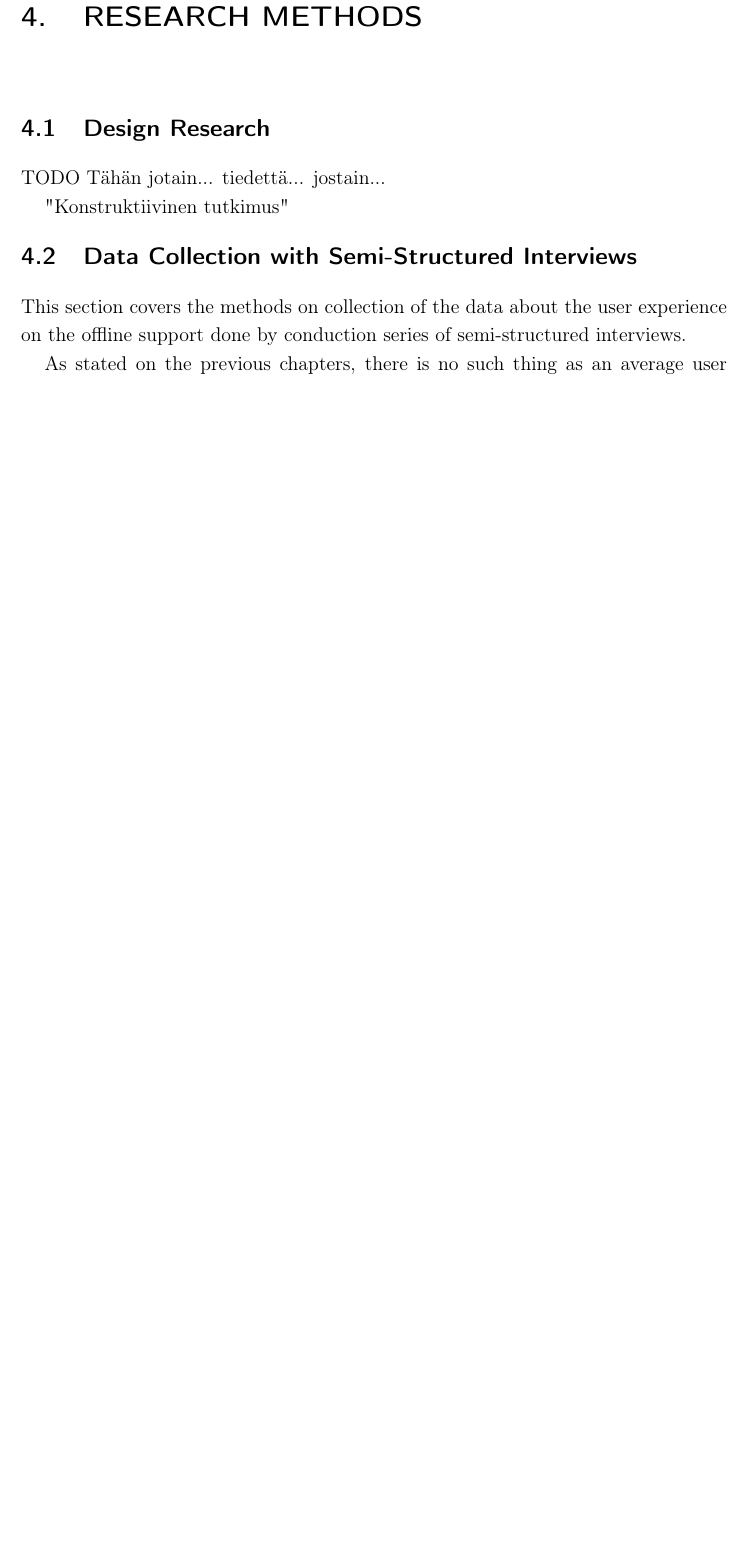
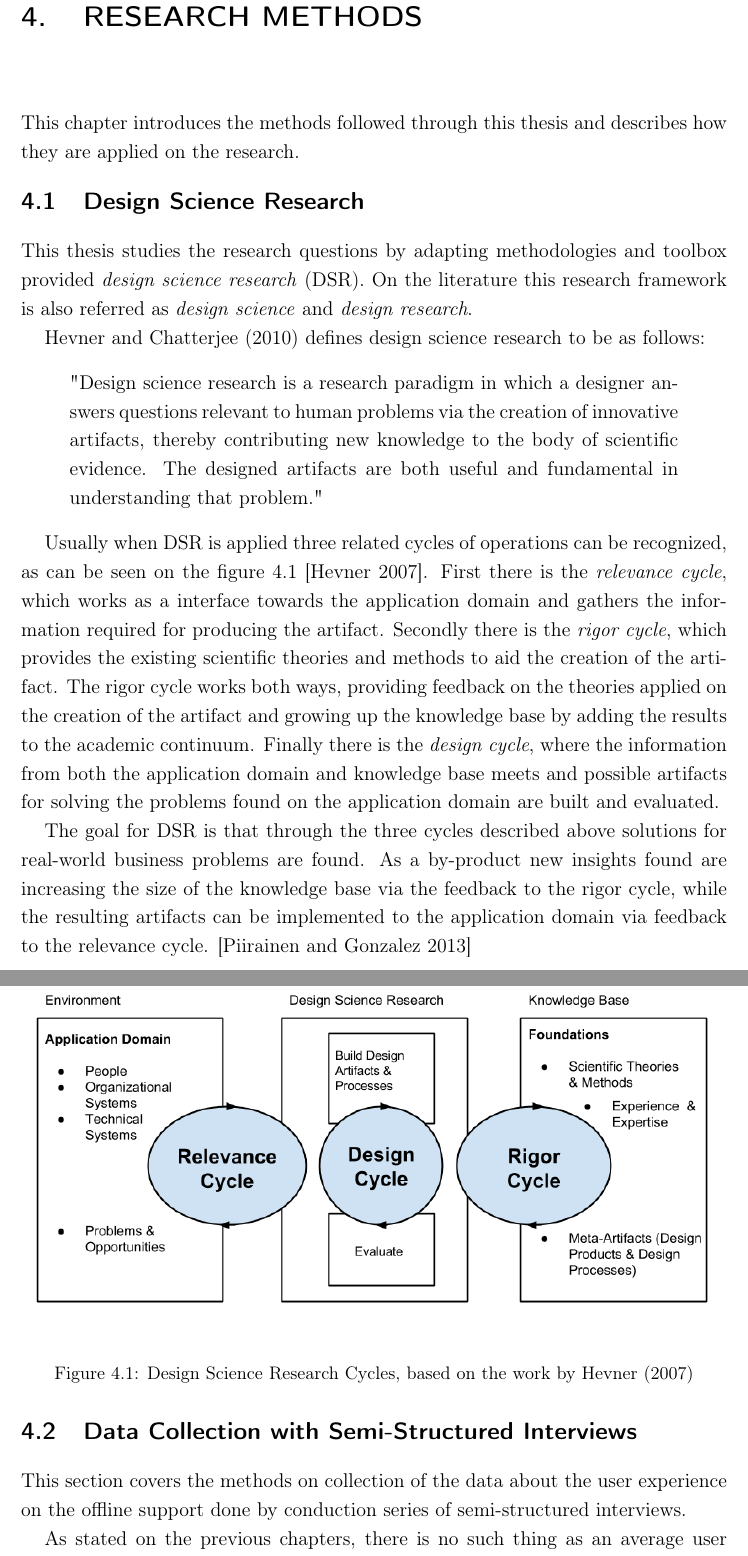
Before and after one commit to miro/thesis, a LaTeX thesis (thesis-mnie.tex, which reads chapters/c_methods.tex): part of page 26 of 52 before the commit and two parts of pages 26 and 27 of 55 after it, the two joined at a grey line, cut so that both start at the same text, the shorter picture padded with empty space. Compiled offline with pdfLaTeX.

```diff
--- a/chapters/c_methods.tex
+++ b/chapters/c_methods.tex
@@ -1,14 +1,43 @@
+
 \chapter{Research Methods}
 % Implementaatiosta sen verran että tutkimusmetodina on implementoida teknologiaa ja tutkia kuinka se soveltuu arkipäivän käyttöön. Voisi myös miettiä lähestymistä että sulla on ollut kaksi eri tilannetta 1. softa ilman offline"palikkaa/featurea" ja 2. offline palikan kanssa. Tutkit että kuinka offlinepalikka vaikutti sovelluksen käyttökokemukseen.
 
+This chapter introduces the methods followed through this thesis and describes how they are applied on the research.
+
+
+
+
+
 %% ------------------------------------------
-\section{Design Research}
-TODO Tähän jotain... tiedettä... jostain...
+\section{Design Science Research}
+% Pyry-viitehox: Pertti Järvinen ja Annikki Järvinen - Tutkimustyön Metodeista (puhelimessa muutama räpsy kyseisestä kirjasta)
+% Piirainen-Gonzalez kirja Dropboxista?
 
-"Konstruktiivinen tutkimus"
-% Pyry-viitehox: Pertti Järvinen ja Annikki Järvinen - Tutkimustyön Metodeista (puhelimessa muutama räpsy kyseisestä kirjasta)
+% ->avainsana "Konstruktiivinen tutkimus"
 
-% Piirainen-Gonzalez kirja Dropboxista?
+This thesis studies the research questions by adapting methodologies and toolbox provided \textit{design science research} (DSR). On the literature this research framework is also referred as \textit{design science} and \textit{design research}.
+
+Hevner and Chatterjee (2010) defines design science research to be as follows: % todo viite
+\begin{quote}
+	"Design science research is a research paradigm in which a designer answers questions relevant to human problems via the creation of innovative artifacts, thereby contributing new knowledge to the body of scientific evidence. The designed artifacts are both useful and fundamental in understanding that problem."
+\end{quote}
+
+\begin{figure}
+\begin{center}
+\includegraphics[width=1\textwidth]{assets/dsrcycles.png}
+\end{center}
+\caption{Design Science Research Cycles, based on the work by Hevner (2007)}
+\label{fig:dsrcycles}
+\end{figure}
+
+
+Usually when DSR is applied three related cycles of operations can be recognized, as can be seen on the figure~\ref{fig:dsrcycles} [Hevner 2007]. First there is the \textit{relevance cycle}, which works as a interface towards the application domain and gathers the information required for producing the artifact. Secondly there is the \textit{rigor cycle}, which provides the existing scientific theories and methods to aid the creation of the artifact. The rigor cycle works both ways, providing feedback on the theories applied on the creation of the artifact and growing up the knowledge base by adding the results to the academic continuum. Finally there is the \textit{design cycle}, where the information from both the application domain and knowledge base meets and possible artifacts for solving the problems found on the application domain are built and evaluated.
+
+The goal for DSR is that through the three cycles described above solutions for real-world business problems are found. As a by-product new insights found are increasing the size of the knowledge base via the feedback to the rigor cycle, while the resulting artifacts can be implemented to the application domain via feedback to the relevance cycle. [Piirainen and Gonzalez 2013]
+
+
+
+
 
 
 %% ------------------------------------------
```
Also changed, not shown: chapters/c_case.tex (+3 -6 lines), chapters/c_evaluation.tex (+1 -1 lines), chapters/c_implementation.tex (+16 -6 lines), chapters/c_intro.tex (+1 -1 lines), general/c_references.tex (+1 -1 lines), assets/dsrcycles.png (added), assets/offline-ui.png (added), chapters/c_methods.tex (11 more changed lines), 2 other files.
